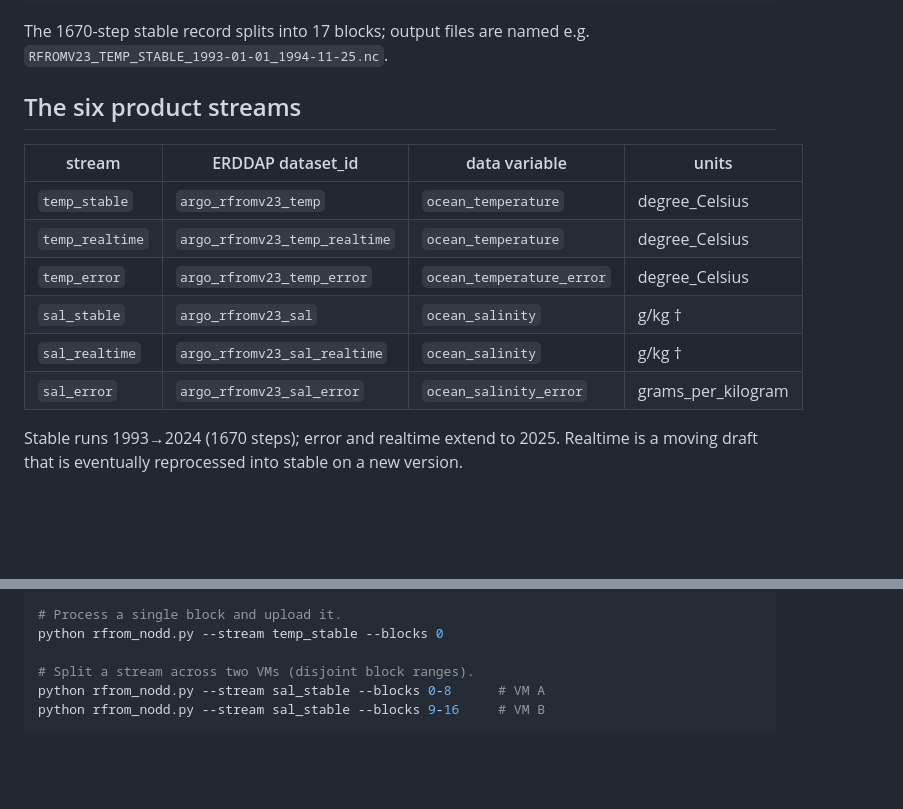
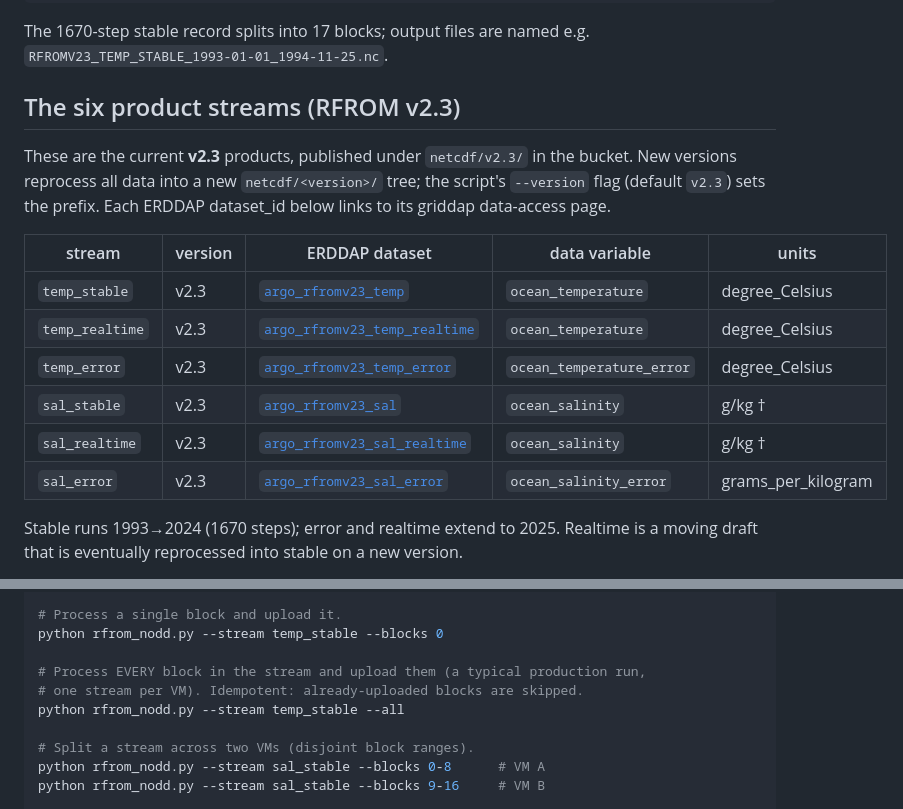
Before and after one commit to nmfs-opensci/gobai-rfrom-icechunks, a Markdown page: RFROMV/README.md, 2 parts joined by grey strips. Drawn GitHub-style; blank space fills up the shorter version.

Commit message:
README: add version to streams table, link ERDDAP dataset pages, show --all run
Co-Authored-By: Agent <agent@noreply.invalid>

```diff
--- a/RFROMV/README.md
+++ b/RFROMV/README.md
@@ -20,16 +20,21 @@ ERDDAP monthly netCDFs
 The 1670-step stable record splits into 17 blocks; output files are named e.g.
 `RFROMV23_TEMP_STABLE_1993-01-01_1994-11-25.nc`.
 
-## The six product streams
+## The six product streams (RFROM v2.3)
 
-| stream | ERDDAP dataset_id | data variable | units |
-|---|---|---|---|
-| `temp_stable`   | `argo_rfromv23_temp`          | `ocean_temperature`       | degree_Celsius |
-| `temp_realtime` | `argo_rfromv23_temp_realtime` | `ocean_temperature`       | degree_Celsius |
-| `temp_error`    | `argo_rfromv23_temp_error`    | `ocean_temperature_error` | degree_Celsius |
-| `sal_stable`    | `argo_rfromv23_sal`           | `ocean_salinity`          | g/kg † |
-| `sal_realtime`  | `argo_rfromv23_sal_realtime`  | `ocean_salinity`          | g/kg † |
-| `sal_error`     | `argo_rfromv23_sal_error`     | `ocean_salinity_error`    | grams_per_kilogram |
+These are the current **v2.3** products, published under `netcdf/v2.3/` in the
+bucket. New versions reprocess all data into a new `netcdf/<version>/` tree; the
+script's `--version` flag (default `v2.3`) sets the prefix. Each ERDDAP
+dataset_id below links to its griddap data-access page.
+
+| stream | version | ERDDAP dataset | data variable | units |
+|---|---|---|---|---|
+| `temp_stable`   | v2.3 | [`argo_rfromv23_temp`](https://data.pmel.noaa.gov/pmel/erddap/griddap/argo_rfromv23_temp.html)                   | `ocean_temperature`       | degree_Celsius |
+| `temp_realtime` | v2.3 | [`argo_rfromv23_temp_realtime`](https://data.pmel.noaa.gov/pmel/erddap/griddap/argo_rfromv23_temp_realtime.html) | `ocean_temperature`       | degree_Celsius |
+| `temp_error`    | v2.3 | [`argo_rfromv23_temp_error`](https://data.pmel.noaa.gov/pmel/erddap/griddap/argo_rfromv23_temp_error.html)       | `ocean_temperature_error` | degree_Celsius |
+| `sal_stable`    | v2.3 | [`argo_rfromv23_sal`](https://data.pmel.noaa.gov/pmel/erddap/griddap/argo_rfromv23_sal.html)                     | `ocean_salinity`          | g/kg † |
+| `sal_realtime`  | v2.3 | [`argo_rfromv23_sal_realtime`](https://data.pmel.noaa.gov/pmel/erddap/griddap/argo_rfromv23_sal_realtime.html)   | `ocean_salinity`          | g/kg † |
+| `sal_error`     | v2.3 | [`argo_rfromv23_sal_error`](https://data.pmel.noaa.gov/pmel/erddap/griddap/argo_rfromv23_sal_error.html)         | `ocean_salinity_error`    | grams_per_kilogram |
 
 Stable runs 1993→2024 (1670 steps); error and realtime extend to 2025. Realtime
 is a moving draft that is eventually reprocessed into stable on a new version.
@@ -90,6 +95,10 @@ python rfrom_nodd.py --stream temp_stable --list
 # Process a single block and upload it.
 python rfrom_nodd.py --stream temp_stable --blocks 0
 
+# Process EVERY block in the stream and upload them (a typical production run,
+# one stream per VM). Idempotent: already-uploaded blocks are skipped.
+python rfrom_nodd.py --stream temp_stable --all
+
 # Split a stream across two VMs (disjoint block ranges).
 python rfrom_nodd.py --stream sal_stable --blocks 0-8      # VM A
 python rfrom_nodd.py --stream sal_stable --blocks 9-16     # VM B
```
